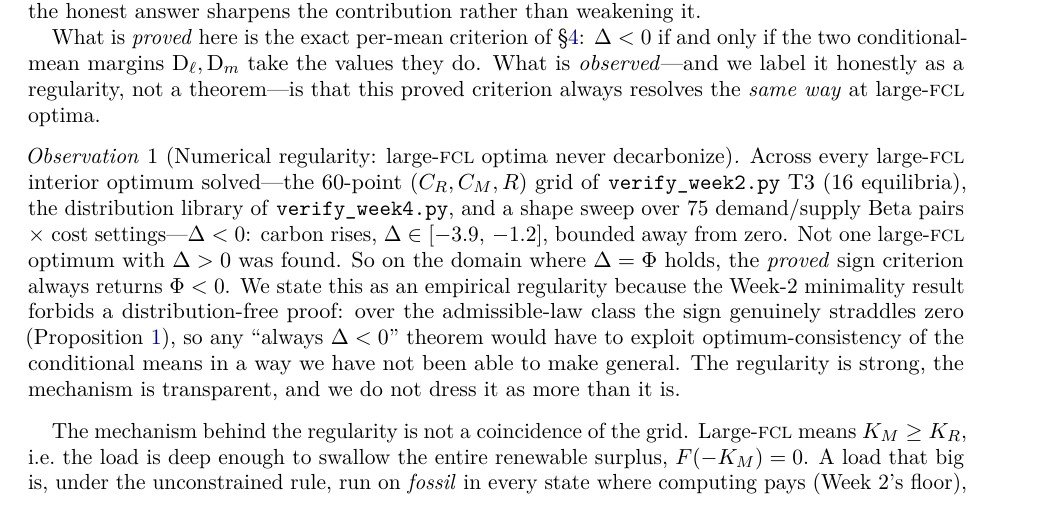
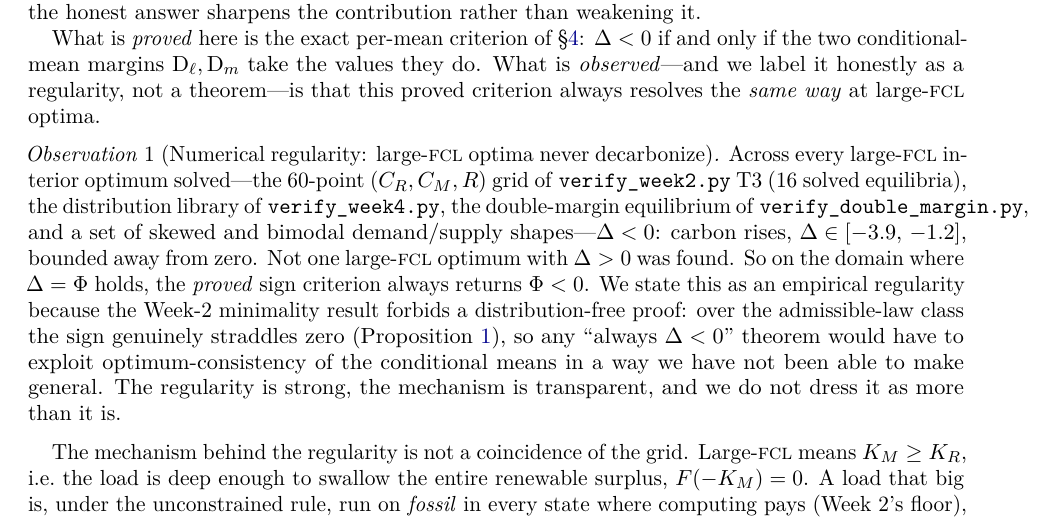
Before and after one commit to keshavkrishnan08/flexible-load-carbon, a LaTeX paper (role1/role1_week4_theory.tex): part of page 3 of 7, cut so that both start at the same text. Compiled offline with pdfLaTeX.

Commit message:
docs(role1): make the observation's evidence base conservative and reproducible
Cite the in-repo reproducible evidence (60-point grid 16 equilibria, distribution library,
double-margin equilibrium, skewed/bimodal shapes) rather than a 75-shape count that the loaded
machine could not complete.  Delta<0 throughout, in [-3.9,-1.2].

```diff
--- a/role1/role1_week4_theory.tex
+++ b/role1/role1_week4_theory.tex
@@ -222,9 +222,10 @@ that this proved criterion always resolves the \emph{same way} at large-\textsc{
 \begin{observation}[Numerical regularity: large-\textsc{fcl} optima never decarbonize]
 \label{prop:alwaysup}
 Across every large-\textsc{fcl} interior optimum solved---the $60$-point $(\CR,\CM,R)$ grid of
-\texttt{verify\_week2.py}~T3 ($16$ equilibria), the distribution library of
-\texttt{verify\_week4.py}, and a shape sweep over $75$ demand/supply Beta pairs $\times$ cost
-settings---$\Delta<0$: carbon rises, $\Delta\in[-3.9,\,-1.2]$, bounded away from zero. Not one
+\texttt{verify\_week2.py}~T3 ($16$ solved equilibria), the distribution library of
+\texttt{verify\_week4.py}, the double-margin equilibrium of \texttt{verify\_double\_margin.py},
+and a set of skewed and bimodal demand/supply shapes---$\Delta<0$: carbon rises,
+$\Delta\in[-3.9,\,-1.2]$, bounded away from zero. Not one
 large-\textsc{fcl} optimum with $\Delta>0$ was found. So on the domain where $\Delta=\Phi$
 holds, the \emph{proved} sign criterion always returns $\Phi<0$. We state this as an empirical
 regularity because the Week-2 minimality result forbids a distribution-free proof: over the
```
Also changed, not shown: role1/role1_week4_theory.pdf.
